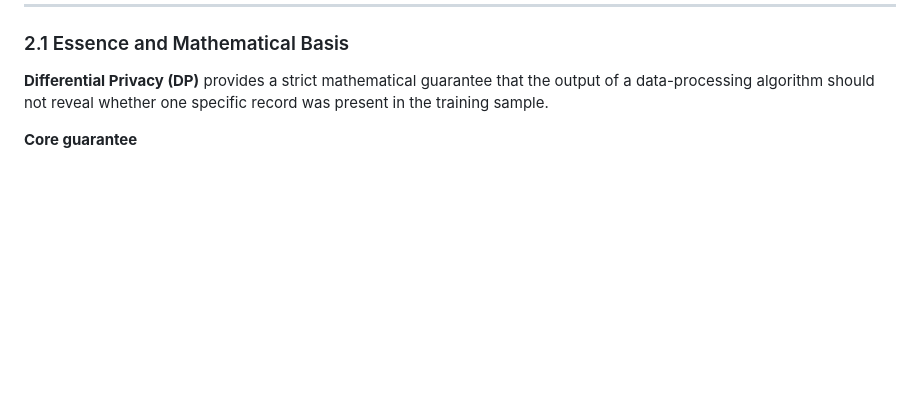
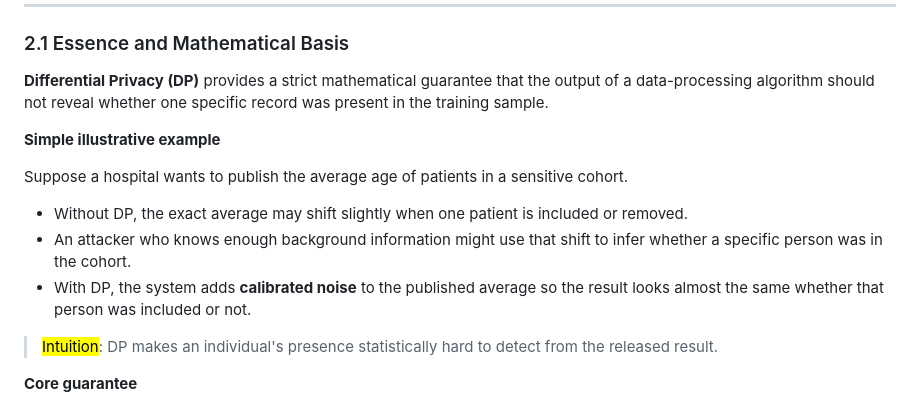
Before and after one commit to GasimV/OTUS-AI-Solutions-Architect, a Markdown page: Active-Recall-Notes/Federated-Learning-and-Privacy-Preserving-Architecture.md, the part around the change. GitHub-like rendering; blank space fills up the shorter version.

Commit message:
feat: Expand Differential Privacy section with illustrative example

```diff
--- a/Active-Recall-Notes/Federated-Learning-and-Privacy-Preserving-Architecture.md
+++ b/Active-Recall-Notes/Federated-Learning-and-Privacy-Preserving-Architecture.md
@@ -351,6 +351,16 @@ This section expands Differential Privacy (DP) from a short definition into an *
 
 **Differential Privacy (DP)** provides a strict mathematical guarantee that the output of a data-processing algorithm should not reveal whether one specific record was present in the training sample.
 
+**Simple illustrative example**
+
+Suppose a hospital wants to publish the average age of patients in a sensitive cohort.
+
+- Without DP, the exact average may shift slightly when one patient is included or removed.
+- An attacker who knows enough background information might use that shift to infer whether a specific person was in the cohort.
+- With DP, the system adds **calibrated noise** to the published average so the result looks almost the same whether that person was included or not.
+
+> <mark>Intuition</mark>: DP makes an individual's presence statistically hard to detect from the released result.
+
 **Core guarantee**
 
 - The algorithm's output should be nearly indistinguishable whether the dataset contains an individual's record or not.
```
